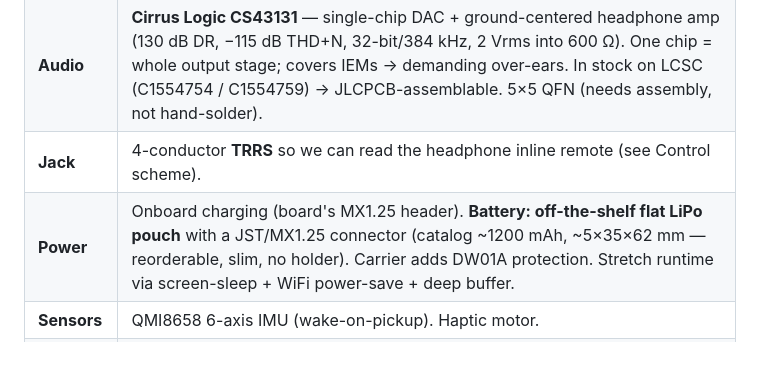
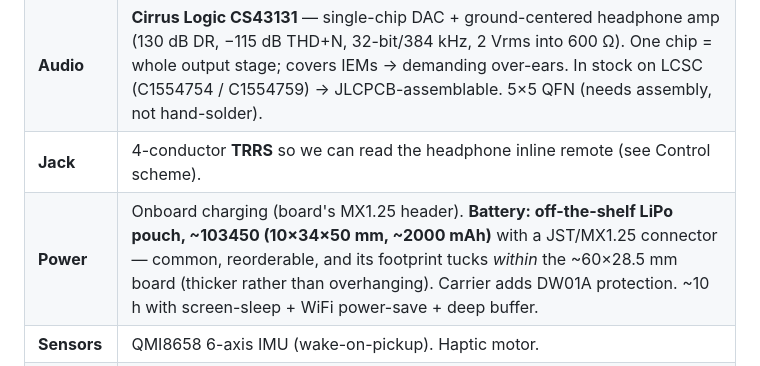
Before and after one commit to Jesstr8803/MA-ESPortable, a Markdown page: README.md, the part around the change. Rendered like a GitHub page.

Commit message:
docs: pick 103450 LiPo (~2000mAh) - footprint fits behind board
Refine the pouch to a footprint-matched, common pack: 103450 (10x34x50mm,
~2000mAh). Its 34x50 footprint tucks within the ~60x28.5mm board (shorter
than board) and trades thickness for ~2x the capacity of the thin 503562
(which was longer than the board). ~10h optimized runtime. Chunkier
front-to-back, which suits a held DAP.

Co-Authored-By: Claude Opus 4.8 <noreply@anthropic.com>

```diff
--- a/README.md
+++ b/README.md
@@ -73,7 +73,7 @@ CNC-aluminum v2 (u.FL external antenna makes the metal body viable).
 | **Display** | **Waveshare ESP32-S3-AMOLED-1.91 (touch)** — 240×536 AMOLED bar (QSPI). Premium look; burn-in mitigated by screen-sleep + dimming + periodic pixel-shift. See Reproducibility below. |
 | **Audio** | **Cirrus Logic CS43131** — single-chip DAC + ground-centered headphone amp (130 dB DR, −115 dB THD+N, 32-bit/384 kHz, 2 Vrms into 600 Ω). One chip = whole output stage; covers IEMs → demanding over-ears. In stock on LCSC (C1554754 / C1554759) → JLCPCB-assemblable. 5×5 QFN (needs assembly, not hand-solder). |
 | **Jack** | 4-conductor **TRRS** so we can read the headphone inline remote (see Control scheme). |
-| **Power** | Onboard charging (board's MX1.25 header). **Battery: off-the-shelf flat LiPo pouch** with a JST/MX1.25 connector (catalog ~1200 mAh, ~5×35×62 mm — reorderable, slim, no holder). Carrier adds DW01A protection. Stretch runtime via screen-sleep + WiFi power-save + deep buffer. |
+| **Power** | Onboard charging (board's MX1.25 header). **Battery: off-the-shelf LiPo pouch, ~103450 (10×34×50 mm, ~2000 mAh)** with a JST/MX1.25 connector — common, reorderable, and its footprint tucks *within* the ~60×28.5 mm board (thicker rather than overhanging). Carrier adds DW01A protection. ~10 h with screen-sleep + WiFi power-save + deep buffer. |
 | **Sensors** | QMI8658 6-axis IMU (wake-on-pickup). Haptic motor. |
 | **Build** | **Prototype on the Waveshare ESP32-S3-AMOLED-1.91 (touch)** + DAC + TRRS breakouts → then a **custom carrier/shield PCB** on its 20-pin headers → resin-printed v1 enclosure → CNC-aluminum v2. |
 
```
